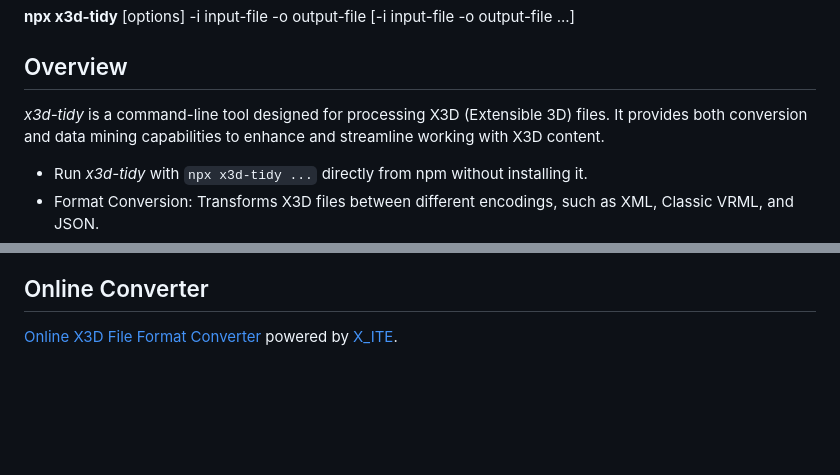
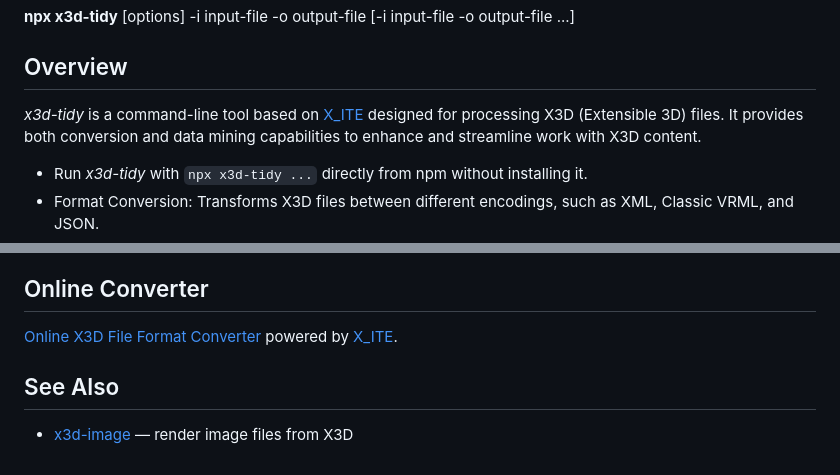
Before and after one commit to create3000/x3d-tidy, a Markdown page: README.md, 2 parts joined by grey strips. Drawn GitHub-style; blank space fills up the shorter version.

Commit message:
Added See Also section.

```diff
--- a/README.md
+++ b/README.md
@@ -14,7 +14,7 @@ You can run *x3d-tidy* without installing it using **npx**:
 
 ## Overview
 
-*x3d-tidy* is a command-line tool designed for processing X3D (Extensible 3D) files. It provides both conversion and data mining capabilities to enhance and streamline working with X3D content.
+*x3d-tidy* is a command-line tool based on [X_ITE](https://create3000.github.io/x_ite/) designed for processing X3D (Extensible 3D) files. It provides both conversion and data mining capabilities to enhance and streamline work with X3D content.
 
 * Run *x3d-tidy* with `npx x3d-tidy ...` directly from npm without installing it.
 * Format Conversion: Transforms X3D files between different encodings, such as XML, Classic VRML, and JSON.
@@ -104,3 +104,7 @@ $ npx x3d-tidy -s CLEAN -i file.x3d -o file.x3dv file.x3dj
 ## Online Converter
 
 [Online X3D File Format Converter](https://create3000.github.io/x_ite/laboratory/x3d-file-converter) powered by [X_ITE](https://create3000.github.io/x_ite/).
+
+## See Also
+
+* [x3d-image](https://www.npmjs.com/package/x3d-image) — render image files from X3D
```
